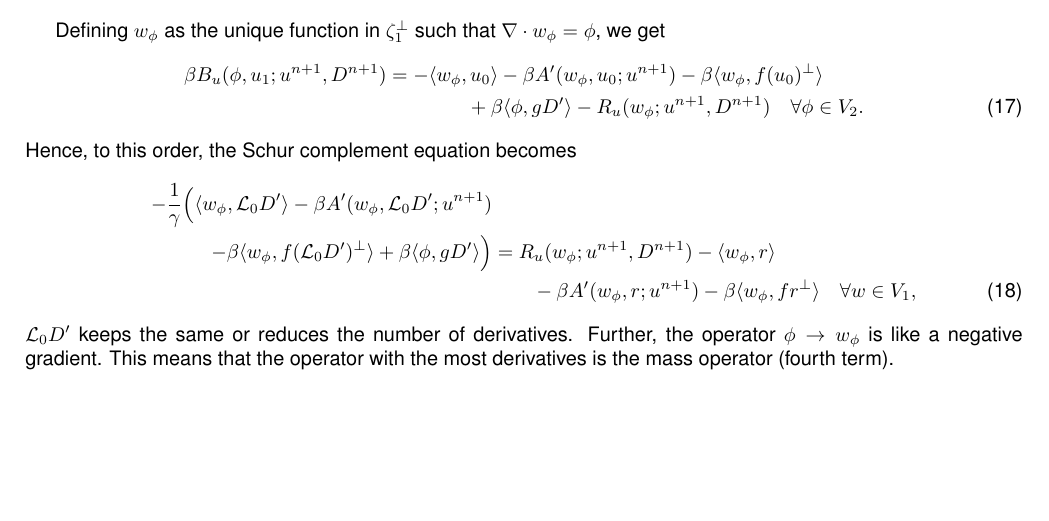
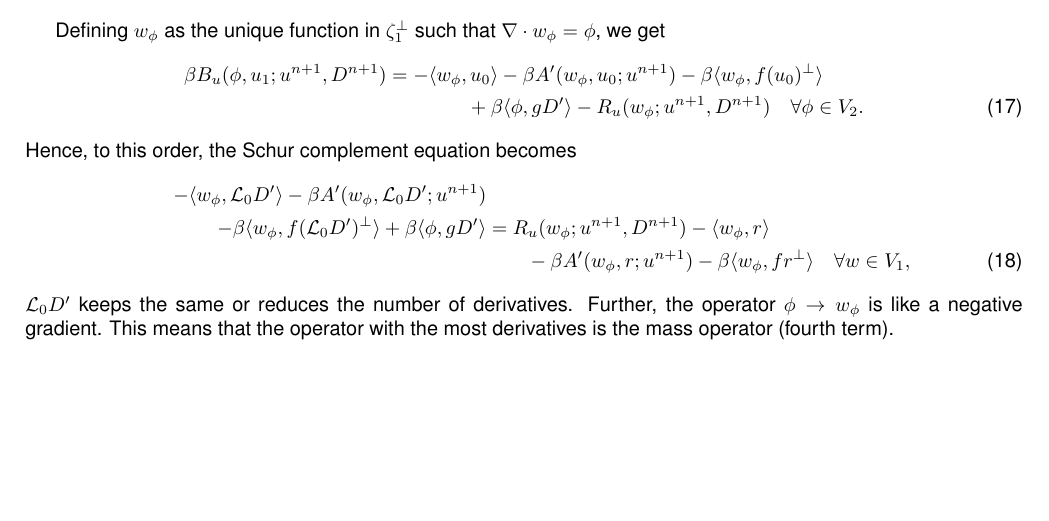
Before and after one commit to colinjcotter/sw_implicit, a LaTeX document (notes/sw_notes.tex): part of page 2 of 2, cut so that both start at the same text. Compiled offline with pdfLaTeX.

Commit message:
correction for scaling

```diff
--- a/notes/sw_notes.tex
+++ b/notes/sw_notes.tex
@@ -194,11 +194,11 @@ that $\nabla\cdot w_\phi=\phi$, we get
 Hence, to this order, the Schur complement equation becomes
 \begin{align}
   \nonumber
-  -\frac{1}{\gamma}\Big(\langle w_{\phi}, \mathcal{L}_0D' \rangle
+  -\langle w_{\phi}, \mathcal{L}_0D' \rangle
   - \beta A'(w_\phi, \mathcal{L}_0D'; u^{n+1}) & \\
   \nonumber
 \qquad  \qquad   - \beta\langle w_\phi, f(\mathcal{L}_0D')^{\perp}\rangle
-  + \beta\langle \phi, gD'\rangle\Big)
+  + \beta\langle \phi, gD'\rangle
   &= R_u(w_\phi;u^{n+1},D^{n+1})
   -\langle w_{\phi}, r \rangle  \\
   & \qquad -\beta A'(w_\phi, r; u^{n+1})
```
